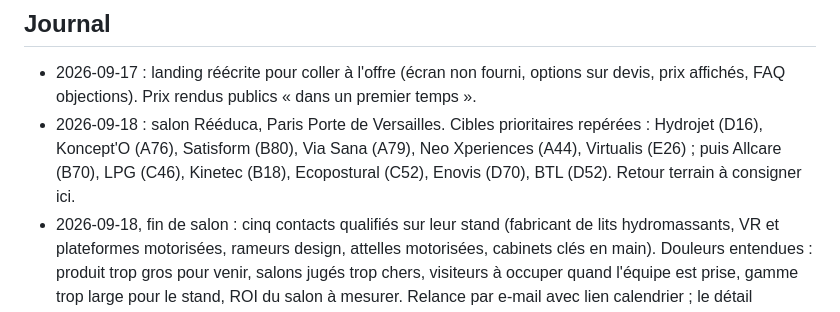
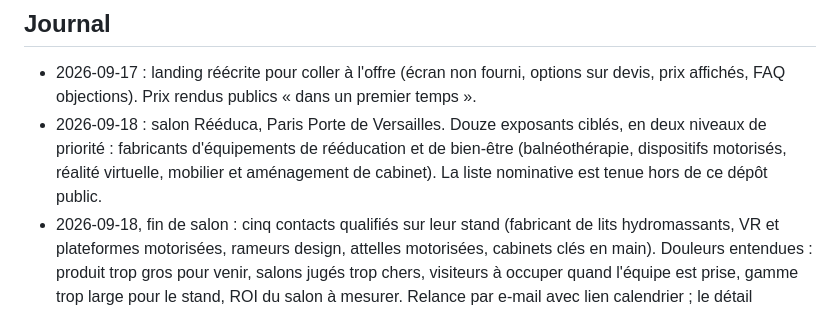
Before and after one commit to Fractal-Innov/stand, a Markdown page: VENTE.md, the part around the change. Rendered like a GitHub page.

Commit message:
docs(vente): anonymiser les prospects du journal
Le dépôt est public : aucun nom de prospect ne doit y figurer.

- journal du 18/09 : les douze exposants ciblés à Rééduca sont décrits
  par secteur, la liste nominative reste hors du dépôt
- les noms restent lisibles dans l'historique git ; les en retirer
  demanderait de réécrire l'historique publié, écarté volontairement

Co-Authored-By: Claude Opus 5.5 <noreply@anthropic.com>

```diff
--- a/VENTE.md
+++ b/VENTE.md
@@ -94,7 +94,7 @@ Un premier acteur industriel, sous NDA : « nous ne pouvons pas le citer, nous p
 ## Journal
 
 - 2026-09-17 : landing réécrite pour coller à l'offre (écran non fourni, options sur devis, prix affichés, FAQ objections). Prix rendus publics « dans un premier temps ».
-- 2026-09-18 : salon Rééduca, Paris Porte de Versailles. Cibles prioritaires repérées : Hydrojet (D16), Koncept'O (A76), Satisform (B80), Via Sana (A79), Neo Xperiences (A44), Virtualis (E26) ; puis Allcare (B70), LPG (C46), Kinetec (B18), Ecopostural (C52), Enovis (D70), BTL (D52). Retour terrain à consigner ici.
+- 2026-09-18 : salon Rééduca, Paris Porte de Versailles. Douze exposants ciblés, en deux niveaux de priorité : fabricants d'équipements de rééducation et de bien-être (balnéothérapie, dispositifs motorisés, réalité virtuelle, mobilier et aménagement de cabinet). La liste nominative est tenue hors de ce dépôt public.
 - 2026-09-18, fin de salon : cinq contacts qualifiés sur leur stand (fabricant de lits hydromassants, VR et plateformes motorisées, rameurs design, attelles motorisées, cabinets clés en main). Douleurs entendues : produit trop gros pour venir, salons jugés trop chers, visiteurs à occuper quand l'équipe est prise, gamme trop large pour le stand, ROI du salon à mesurer. Relance par e-mail avec lien calendrier ; le détail nominatif est tenu hors de ce dépôt public.
 - 2026-09-23 : section tarifs retirée de la landing.
 - 2026-09-30 : pivot décidé avec l'associé. Le démonstrateur de stand est la seule offre qui a rapporté ; www.fractal-innov.fr renvoie vers cette landing. Une seule marque, Fractal Innov : plus de nom produit affiché (« STAND » reste le nom du dépôt). Aucun prix ni délai annoncé ; l'appel de 30 min précède l'atelier, le devis suit l'atelier. Douleurs de Rééduca ajoutées à la page : la gamme (sur devis) et la mesure du salon (statistiques Umami).
```
